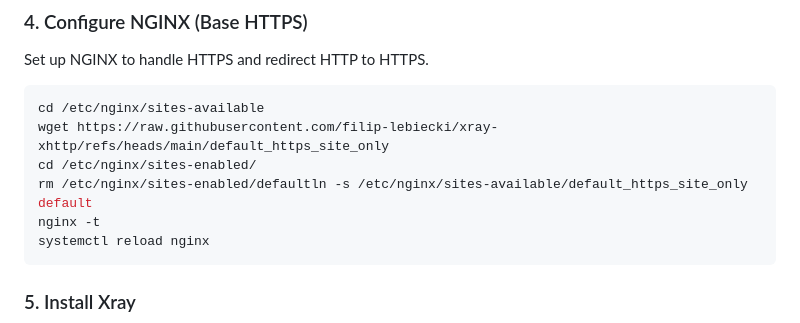
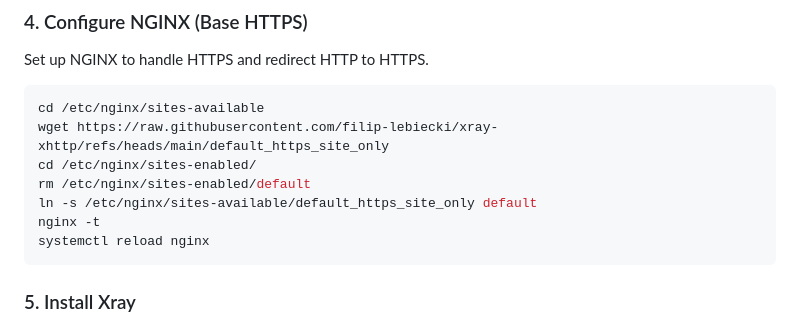
Before and after one commit to filip-lebiecki/xray-xhttp, a Markdown page: README.md, the part around the change. Drawn GitHub-style.

Commit message:
Fix Nginx configuration commands in README

````diff
--- a/README.md
+++ b/README.md
@@ -67,7 +67,8 @@ Set up NGINX to handle HTTPS and redirect HTTP to HTTPS.
 cd /etc/nginx/sites-available
 wget https://raw.githubusercontent.com/filip-lebiecki/xray-xhttp/refs/heads/main/default_https_site_only
 cd /etc/nginx/sites-enabled/
-rm /etc/nginx/sites-enabled/defaultln -s /etc/nginx/sites-available/default_https_site_only default
+rm /etc/nginx/sites-enabled/default
+ln -s /etc/nginx/sites-available/default_https_site_only default
 nginx -t
 systemctl reload nginx
 ```
````
